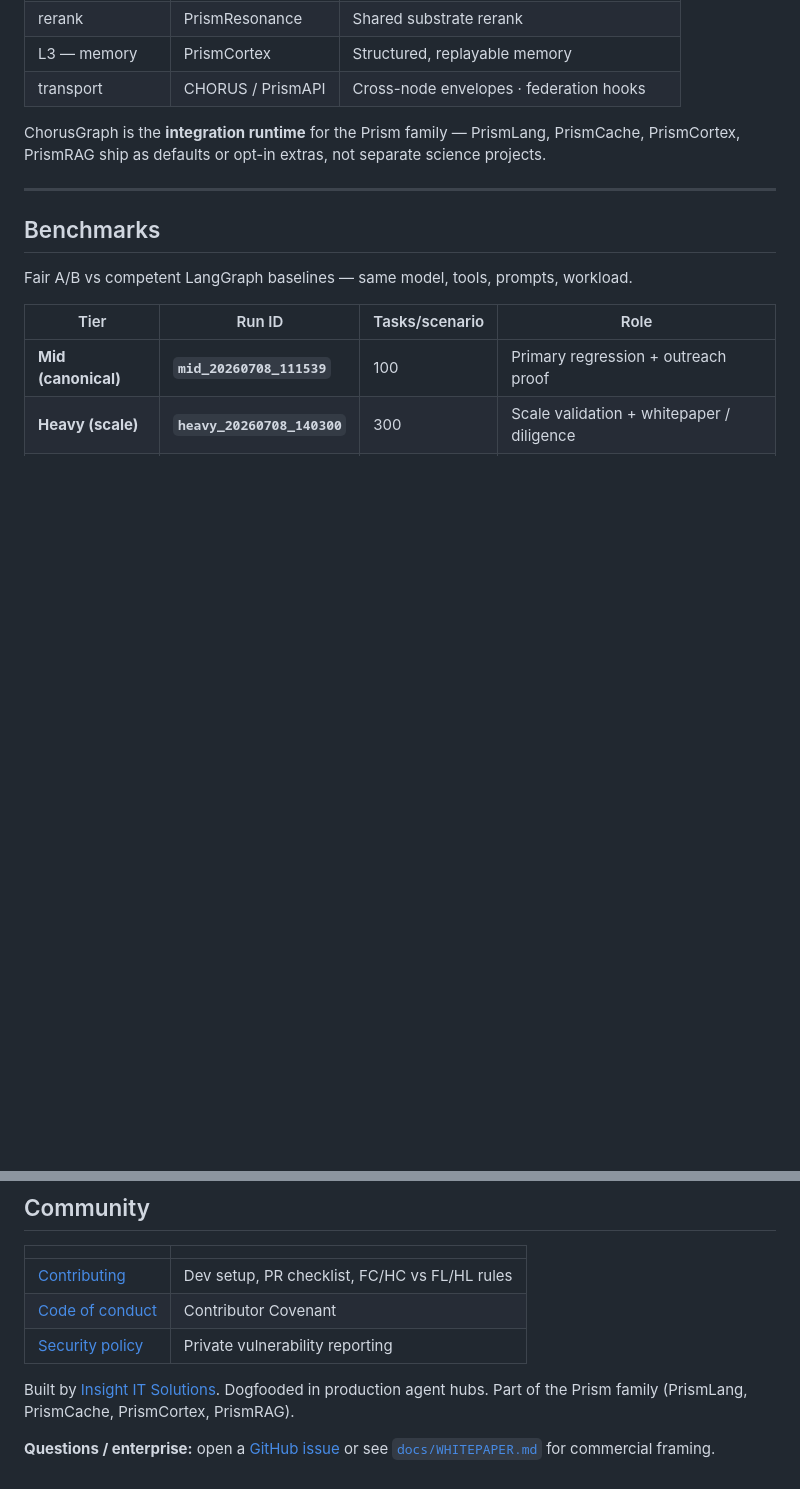
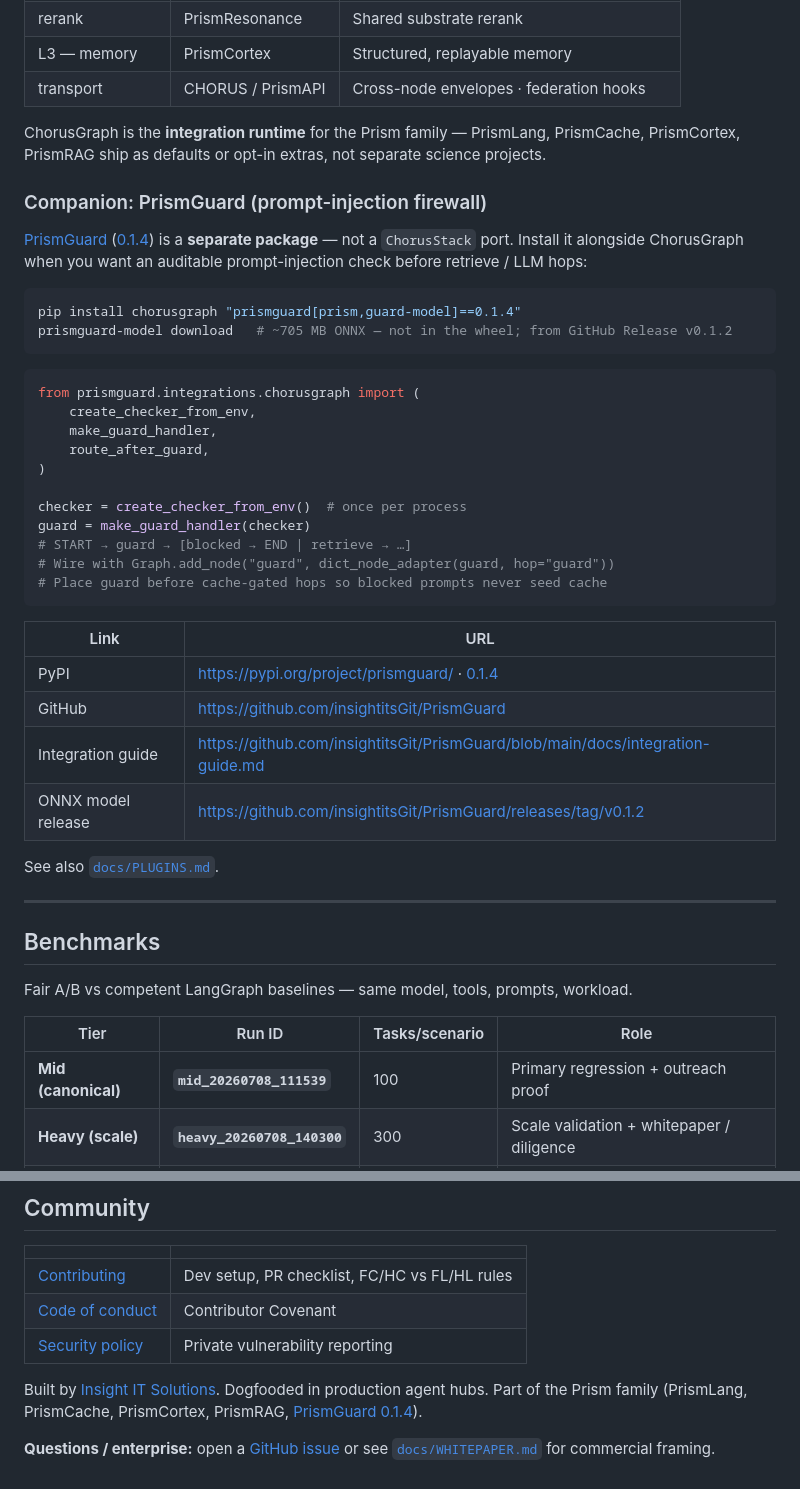
Before and after one commit to insightitsGit/ChorusGraph, a Markdown page: README.md, 2 parts joined by grey strips. GitHub-like rendering; blank space fills up the shorter version.

````diff
--- a/README.md
+++ b/README.md
@@ -182,6 +182,38 @@ Full plug-in guide: [`docs/PLUGINS.md`](docs/PLUGINS.md)
 
 ChorusGraph is the **integration runtime** for the Prism family — PrismLang, PrismCache, PrismCortex, PrismRAG ship as defaults or opt-in extras, not separate science projects.
 
+### Companion: PrismGuard (prompt-injection firewall)
+
+[PrismGuard](https://pypi.org/project/prismguard/) ([0.1.4](https://pypi.org/project/prismguard/0.1.4/)) is a **separate package** — not a `ChorusStack` port. Install it alongside ChorusGraph when you want an auditable prompt-injection check before retrieve / LLM hops:
+
+```bash
+pip install chorusgraph "prismguard[prism,guard-model]==0.1.4"
+prismguard-model download   # ~705 MB ONNX — not in the wheel; from GitHub Release v0.1.2
+```
+
+```python
+from prismguard.integrations.chorusgraph import (
+    create_checker_from_env,
+    make_guard_handler,
+    route_after_guard,
+)
+
+checker = create_checker_from_env()  # once per process
+guard = make_guard_handler(checker)
+# START → guard → [blocked → END | retrieve → …]
+# Wire with Graph.add_node("guard", dict_node_adapter(guard, hop="guard"))
+# Place guard before cache-gated hops so blocked prompts never seed cache
+```
+
+| Link | URL |
+|------|-----|
+| PyPI | https://pypi.org/project/prismguard/ · [0.1.4](https://pypi.org/project/prismguard/0.1.4/) |
+| GitHub | https://github.com/insightitsGit/PrismGuard |
+| Integration guide | https://github.com/insightitsGit/PrismGuard/blob/main/docs/integration-guide.md |
+| ONNX model release | https://github.com/insightitsGit/PrismGuard/releases/tag/v0.1.2 |
+
+See also [`docs/PLUGINS.md`](docs/PLUGINS.md#companion-prismguard).
+
 ---
 
 ## Benchmarks
@@ -365,6 +397,6 @@ Apache-2.0 — see [LICENSE](LICENSE).
 | [Code of conduct](CODE_OF_CONDUCT.md) | Contributor Covenant |
 | [Security policy](SECURITY.md) | Private vulnerability reporting |
 
-Built by [Insight IT Solutions](https://github.com/insightitsGit). Dogfooded in production agent hubs. Part of the Prism family (PrismLang, PrismCache, PrismCortex, PrismRAG).
+Built by [Insight IT Solutions](https://github.com/insightitsGit). Dogfooded in production agent hubs. Part of the Prism family (PrismLang, PrismCache, PrismCortex, PrismRAG, [PrismGuard 0.1.4](https://pypi.org/project/prismguard/0.1.4/)).
 
 **Questions / enterprise:** open a [GitHub issue](https://github.com/insightitsGit/ChorusGraph/issues) or see [`docs/WHITEPAPER.md`](docs/WHITEPAPER.md) for commercial framing.
````
Also changed, not shown: docs/INSTALL.md (+22 -1 lines), docs/PLUGINS.md (+48 -1 lines).
